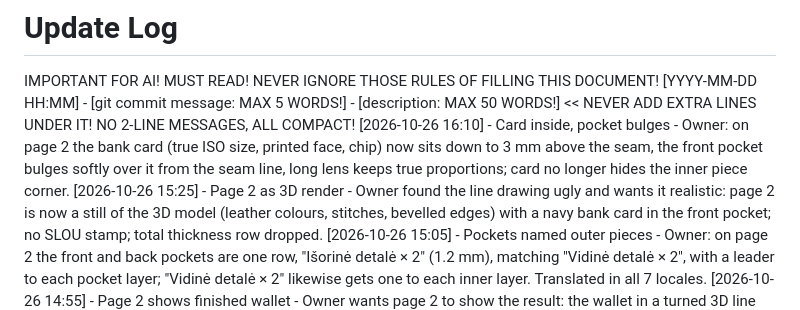
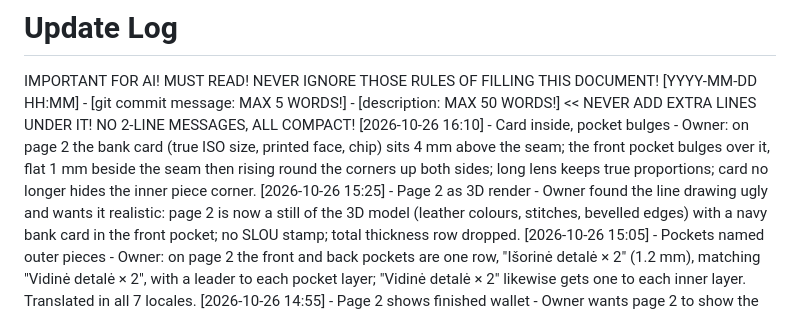
Before and after one commit to mansimas/slou, a Markdown page: README_updates.md, the part around the change. Rendered like a GitHub page.

Commit message:
Edit update log
Co-Authored-By: Claude Opus 5.5 <noreply@anthropic.com>

```diff
--- a/README_updates.md
+++ b/README_updates.md
@@ -1,7 +1,7 @@
 # Update Log
 IMPORTANT FOR AI! MUST READ! NEVER IGNORE THOSE RULES OF FILLING THIS DOCUMENT!
 [YYYY-MM-DD HH:MM] - [git commit message: MAX 5 WORDS!] - [description: MAX 50 WORDS!]  << NEVER ADD EXTRA LINES UNDER IT! NO 2-LINE MESSAGES, ALL COMPACT!
-[2026-10-26 16:10] - Card inside, pocket bulges - Owner: on page 2 the bank card (true ISO size, printed face, chip) now sits down to 3 mm above the seam, the front pocket bulges softly over it from the seam line, long lens keeps true proportions; card no longer hides the inner piece corner.
+[2026-10-26 16:10] - Card inside, pocket bulges - Owner: on page 2 the bank card (true ISO size, printed face, chip) sits 4 mm above the seam; the front pocket bulges over it, flat 1 mm beside the seam then rising round the corners up both sides; long lens keeps true proportions; card no longer hides the inner piece corner.
 [2026-10-26 15:25] - Page 2 as 3D render - Owner found the line drawing ugly and wants it realistic: page 2 is now a still of the 3D model (leather colours, stitches, bevelled edges) with a navy bank card in the front pocket; no SLOU stamp; total thickness row dropped.
 [2026-10-26 15:05] - Pockets named outer pieces - Owner: on page 2 the front and back pockets are one row, "Išorinė detalė × 2" (1.2 mm), matching "Vidinė detalė × 2", with a leader to each pocket layer; "Vidinė detalė × 2" likewise gets one to each inner layer. Translated in all 7 locales.
 [2026-10-26 14:55] - Page 2 shows finished wallet - Owner wants page 2 to show the result: the wallet in a turned 3D line view, four layers on the edge, a bank card out of the front pocket, the thickness and stitch specs beside it with leader lines.
```
